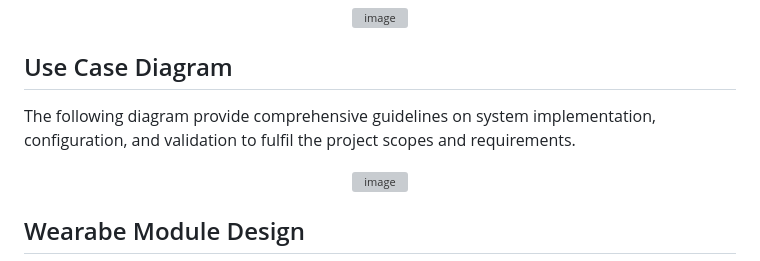
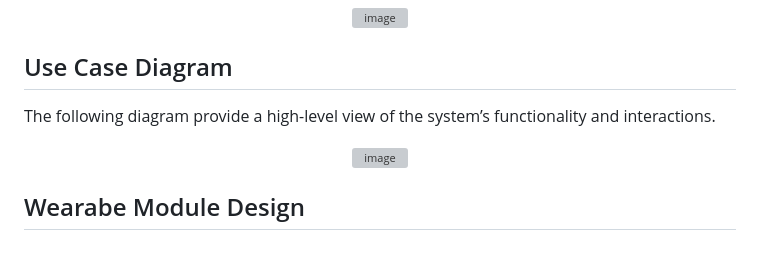
Before and after one commit to cfleesimon/wearable-heart-monitor, a Markdown page: README.md, the part around the change. Drawn GitHub-style; grey boxes are pictures that could not be loaded.

```diff
--- a/README.md
+++ b/README.md
@@ -17,7 +17,7 @@ The design and implementation of this module are primarily integrated with the E
 </p>
 
 ## Use Case Diagram
-The following diagram provide comprehensive guidelines on system implementation, configuration, and validation to fulfil the project scopes and requirements.
+The following diagram provide a high-level view of the system’s functionality and interactions.
 
 <p align="center">
 <img width="500" alt="image" src="https://github.com/user-attachments/assets/926c601d-b558-4731-8c51-6ce6a703aaf6">
```
